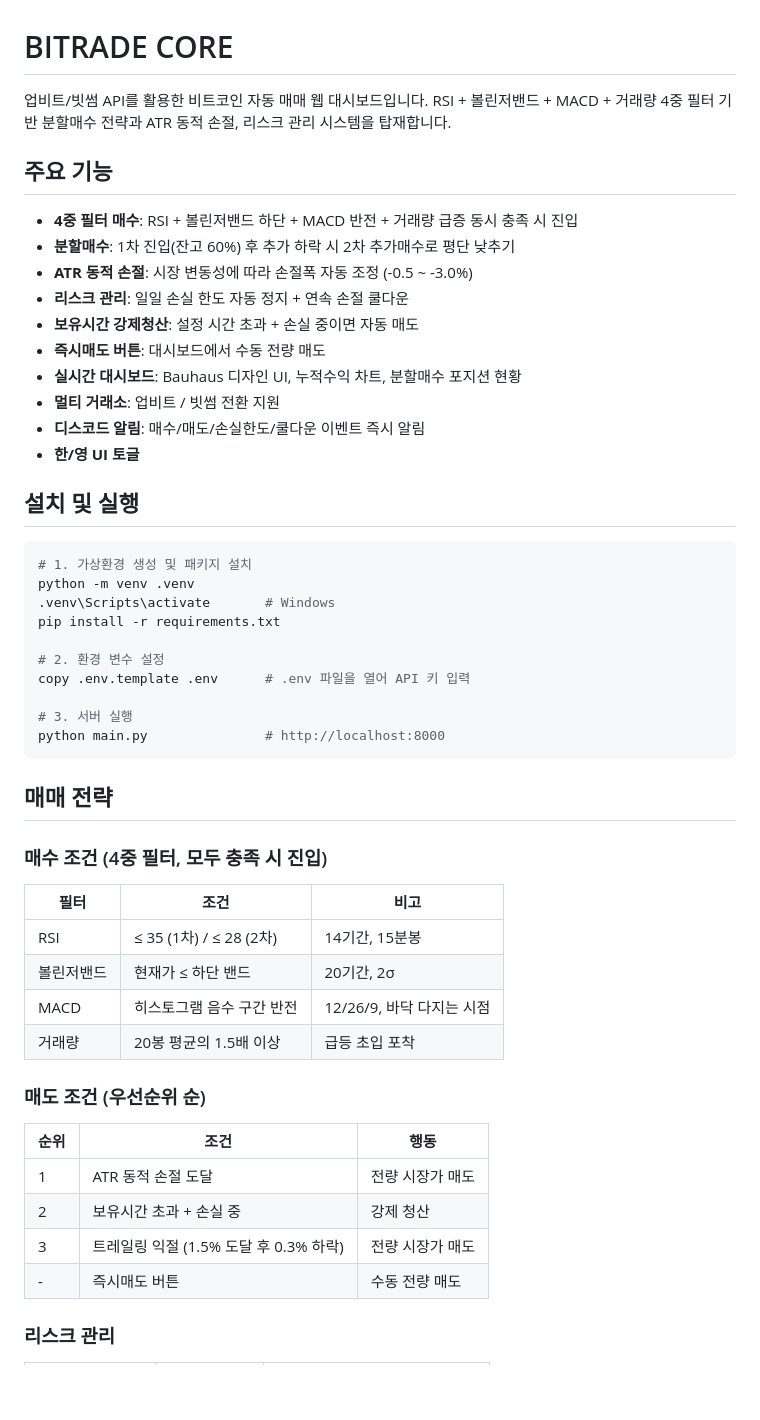
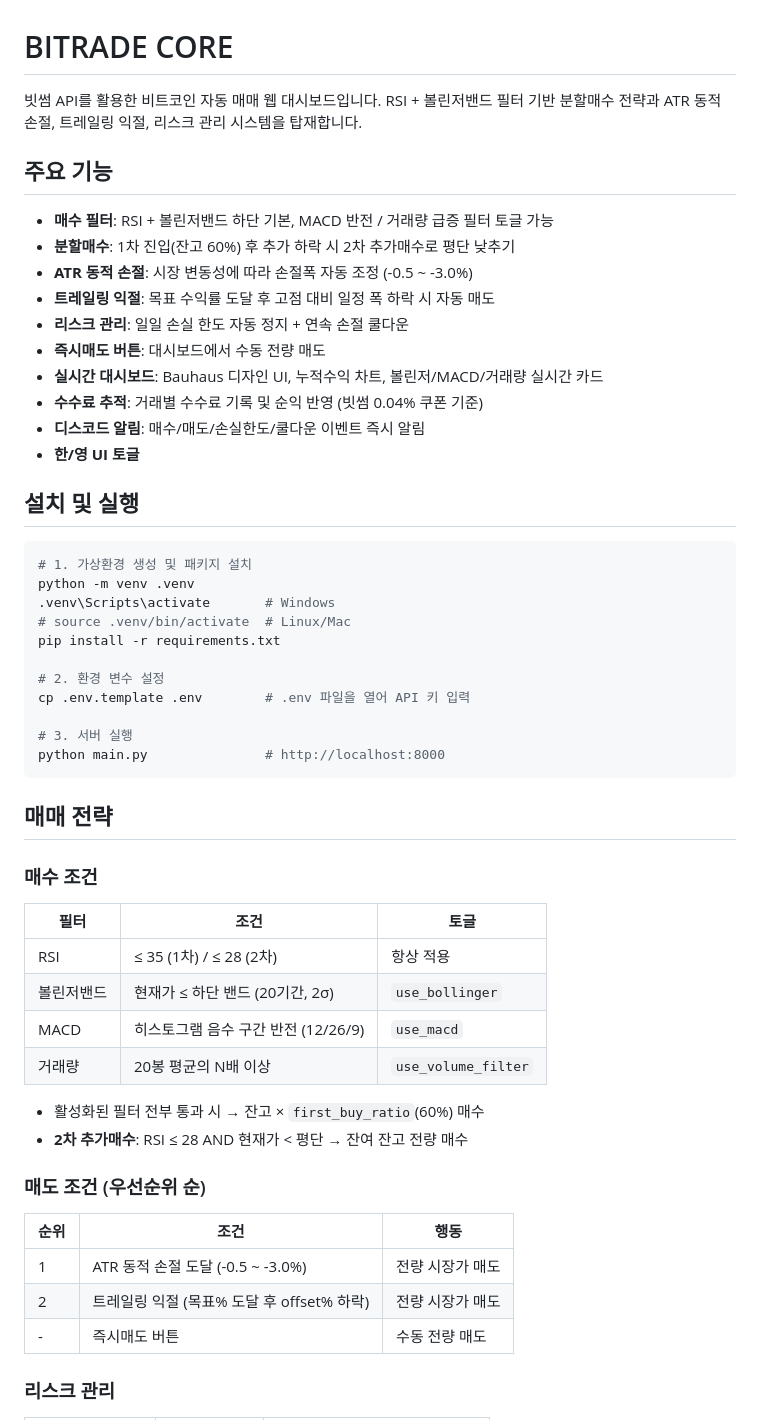
Before and after one commit to syl-deve/btrade, a Markdown page: README.md, the part around one of its changes. Rendered like a GitHub page; blank space fills up the shorter version.

Commit message:
docs: README + CLAUDE.md 전면 업데이트 (현재 코드 상태 반영)
Co-Authored-By: Claude Sonnet 4.6 <noreply@anthropic.com>

```diff
--- a/README.md
+++ b/README.md
@@ -1,17 +1,17 @@
 # BITRADE CORE
 
-업비트/빗썸 API를 활용한 비트코인 자동 매매 웹 대시보드입니다. RSI + 볼린저밴드 + MACD + 거래량 4중 필터 기반 분할매수 전략과 ATR 동적 손절, 리스크 관리 시스템을 탑재합니다.
+빗썸 API를 활용한 비트코인 자동 매매 웹 대시보드입니다. RSI + 볼린저밴드 필터 기반 분할매수 전략과 ATR 동적 손절, 트레일링 익절, 리스크 관리 시스템을 탑재합니다.
 
 ## 주요 기능
 
-- **4중 필터 매수**: RSI + 볼린저밴드 하단 + MACD 반전 + 거래량 급증 동시 충족 시 진입
+- **매수 필터**: RSI + 볼린저밴드 하단 기본, MACD 반전 / 거래량 급증 필터 토글 가능
 - **분할매수**: 1차 진입(잔고 60%) 후 추가 하락 시 2차 추가매수로 평단 낮추기
 - **ATR 동적 손절**: 시장 변동성에 따라 손절폭 자동 조정 (-0.5 ~ -3.0%)
+- **트레일링 익절**: 목표 수익률 도달 후 고점 대비 일정 폭 하락 시 자동 매도
 - **리스크 관리**: 일일 손실 한도 자동 정지 + 연속 손절 쿨다운
-- **보유시간 강제청산**: 설정 시간 초과 + 손실 중이면 자동 매도
 - **즉시매도 버튼**: 대시보드에서 수동 전량 매도
-- **실시간 대시보드**: Bauhaus 디자인 UI, 누적수익 차트, 분할매수 포지션 현황
-- **멀티 거래소**: 업비트 / 빗썸 전환 지원
+- **실시간 대시보드**: Bauhaus 디자인 UI, 누적수익 차트, 볼린저/MACD/거래량 실시간 카드
+- **수수료 추적**: 거래별 수수료 기록 및 순익 반영 (빗썸 0.04% 쿠폰 기준)
 - **디스코드 알림**: 매수/매도/손실한도/쿨다운 이벤트 즉시 알림
 - **한/영 UI 토글**
 
@@ -21,10 +21,11 @@
 # 1. 가상환경 생성 및 패키지 설치
 python -m venv .venv
 .venv\Scripts\activate       # Windows
+# source .venv/bin/activate  # Linux/Mac
 pip install -r requirements.txt
 
 # 2. 환경 변수 설정
-copy .env.template .env      # .env 파일을 열어 API 키 입력
+cp .env.template .env        # .env 파일을 열어 API 키 입력
 
 # 3. 서버 실행
 python main.py               # http://localhost:8000
@@ -32,22 +33,24 @@ python main.py               # http://localhost:8000
 
 ## 매매 전략
 
-### 매수 조건 (4중 필터, 모두 충족 시 진입)
+### 매수 조건
 
-| 필터 | 조건 | 비고 |
+| 필터 | 조건 | 토글 |
 |---|---|---|
-| RSI | ≤ 35 (1차) / ≤ 28 (2차) | 14기간, 15분봉 |
-| 볼린저밴드 | 현재가 ≤ 하단 밴드 | 20기간, 2σ |
-| MACD | 히스토그램 음수 구간 반전 | 12/26/9, 바닥 다지는 시점 |
-| 거래량 | 20봉 평균의 1.5배 이상 | 급등 초입 포착 |
+| RSI | ≤ 35 (1차) / ≤ 28 (2차) | 항상 적용 |
+| 볼린저밴드 | 현재가 ≤ 하단 밴드 (20기간, 2σ) | `use_bollinger` |
+| MACD | 히스토그램 음수 구간 반전 (12/26/9) | `use_macd` |
+| 거래량 | 20봉 평균의 N배 이상 | `use_volume_filter` |
+
+- 활성화된 필터 전부 통과 시 → 잔고 × `first_buy_ratio`(60%) 매수
+- **2차 추가매수**: RSI ≤ 28 AND 현재가 < 평단 → 잔여 잔고 전량 매수
 
 ### 매도 조건 (우선순위 순)
 
 | 순위 | 조건 | 행동 |
 |---|---|---|
-| 1 | ATR 동적 손절 도달 | 전량 시장가 매도 |
-| 2 | 보유시간 초과 + 손실 중 | 강제 청산 |
-| 3 | 트레일링 익절 (1.5% 도달 후 0.3% 하락) | 전량 시장가 매도 |
+| 1 | ATR 동적 손절 도달 (-0.5 ~ -3.0%) | 전량 시장가 매도 |
+| 2 | 트레일링 익절 (목표% 도달 후 offset% 하락) | 전량 시장가 매도 |
 | - | 즉시매도 버튼 | 수동 전량 매도 |
 
 ### 리스크 관리
```
Also changed, not shown: other parts of README.md (+2 -4 lines), CLAUDE.md (+70 -18 lines).
